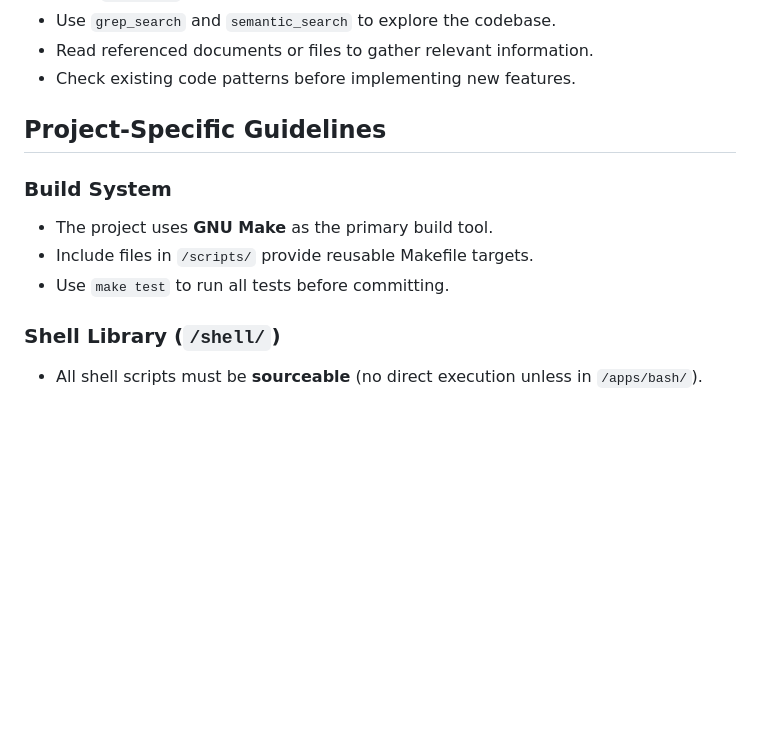
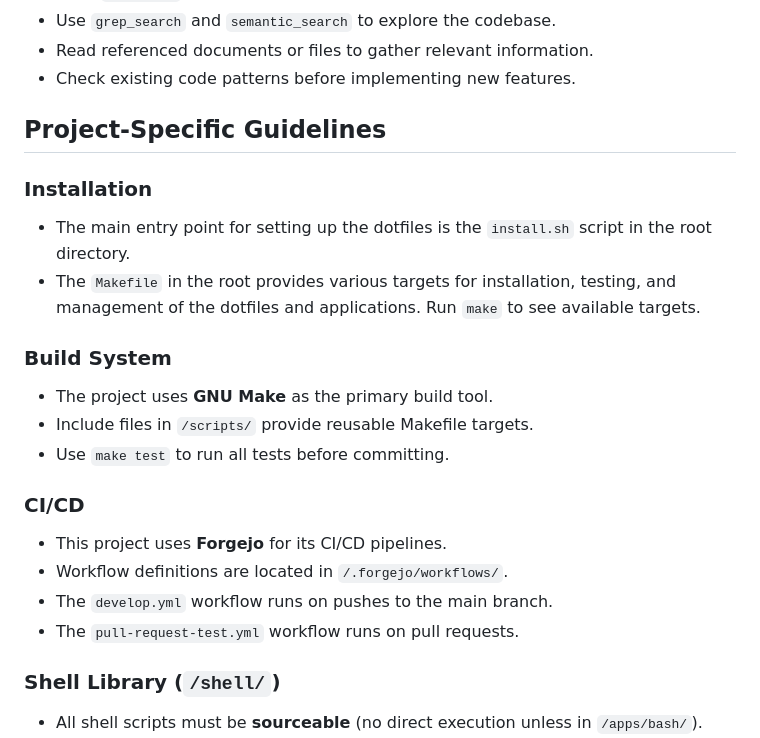
Before and after one commit to ubunatic/dotfiles, a Markdown page: AGENTS.md, the part around the change printed below. Rendered like a GitHub page; blank space fills up the shorter version.

```diff
--- a/AGENTS.md
+++ b/AGENTS.md
@@ -37,10 +61,20 @@ This document provides coding guidelines and conventions for AI agents working o
 
 ## Project-Specific Guidelines
 
+### Installation
+- The main entry point for setting up the dotfiles is the `install.sh` script in the root directory.
+- The `Makefile` in the root provides various targets for installation, testing, and management of the dotfiles and applications. Run `make` to see available targets.
+
 ### Build System
 - The project uses **GNU Make** as the primary build tool.
 - Include files in `/scripts/` provide reusable Makefile targets.
 - Use `make test` to run all tests before committing.
+
+### CI/CD
+- This project uses **Forgejo** for its CI/CD pipelines.
+- Workflow definitions are located in `/.forgejo/workflows/`.
+- The `develop.yml` workflow runs on pushes to the main branch.
+- The `pull-request-test.yml` workflow runs on pull requests.
 
 ### Shell Library (`/shell/`)
 - All shell scripts must be **sourceable** (no direct execution unless in `/apps/bash/`).
```
Also changed, not shown: other parts of AGENTS.md (+32 -8 lines).
